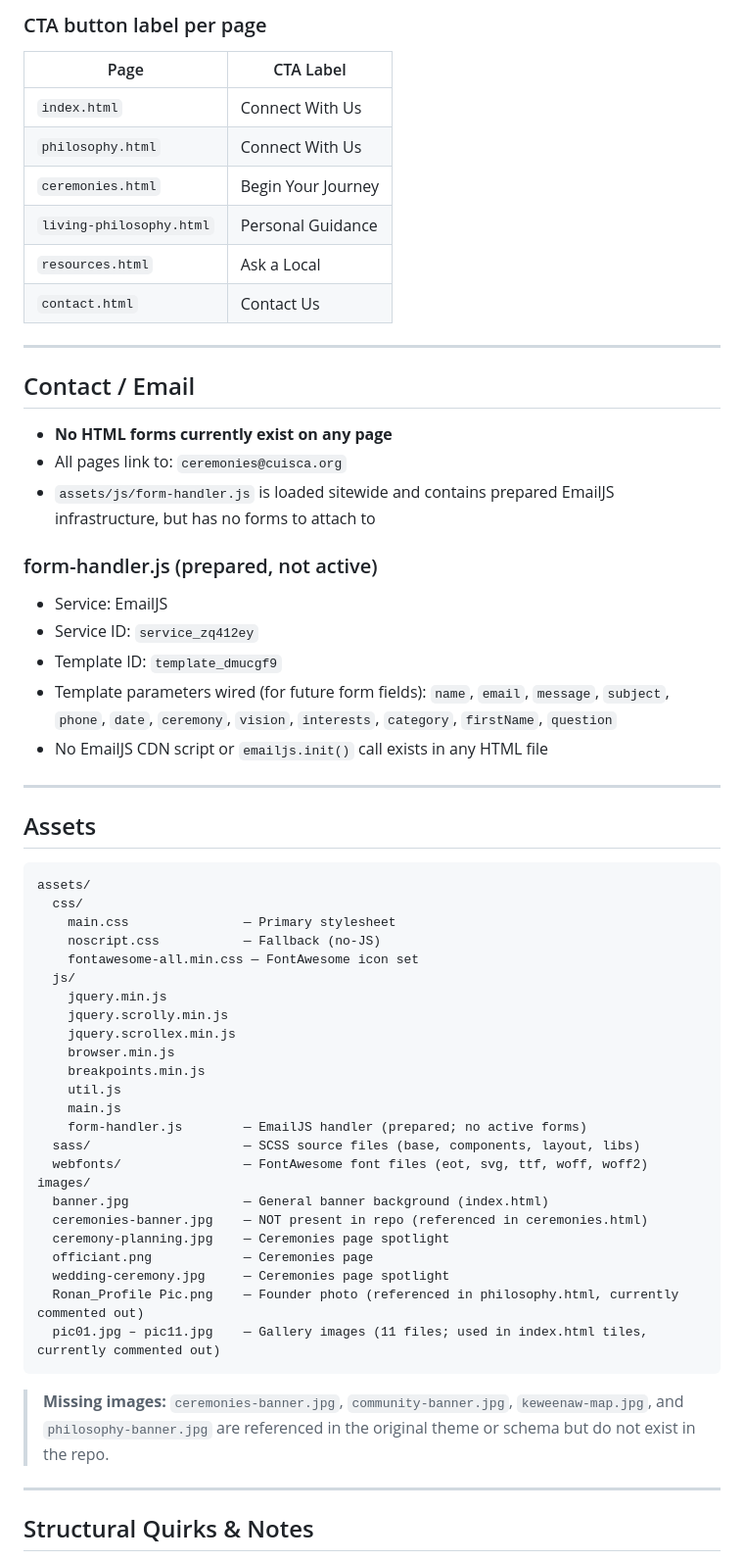
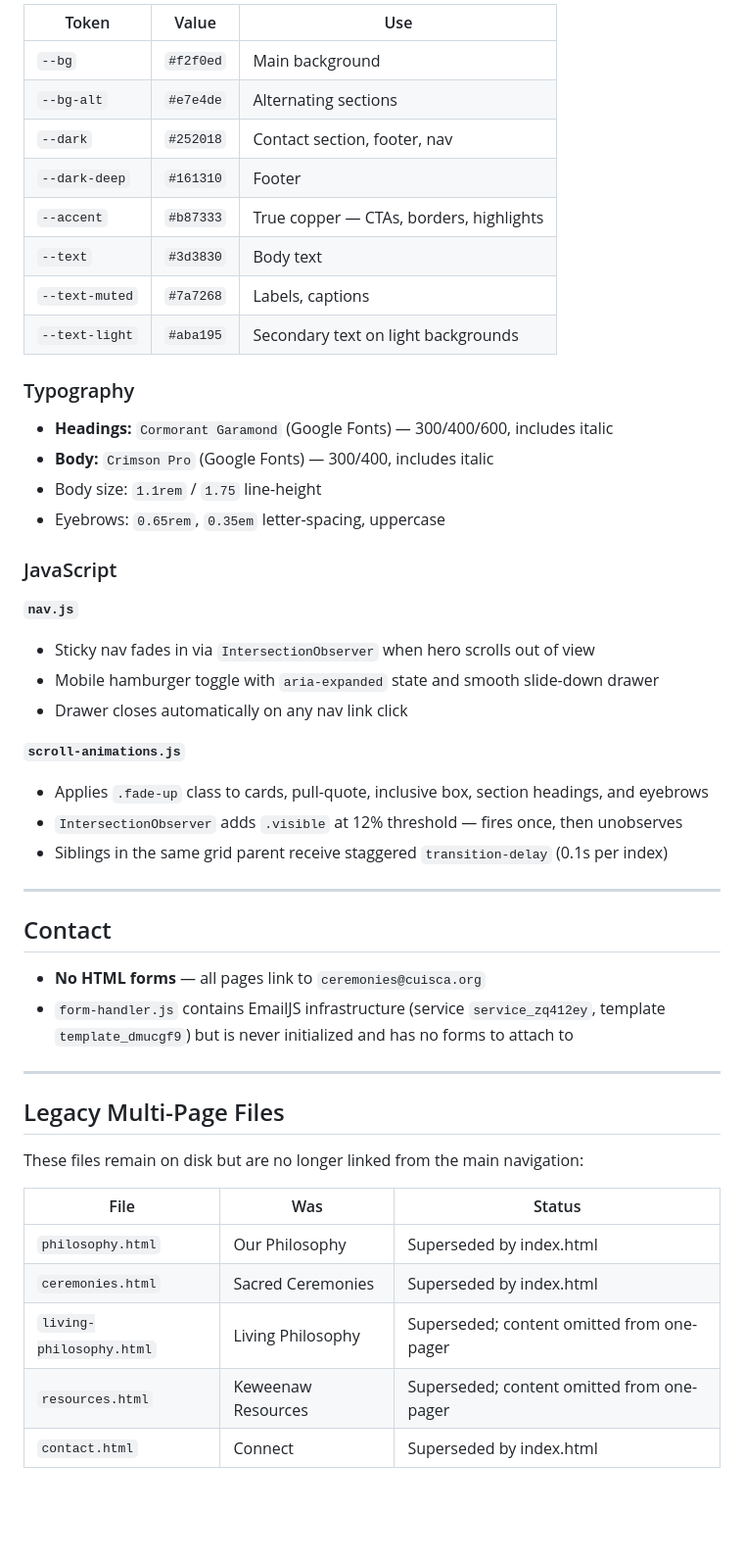
Before and after one commit to 12thwind/CuISCA-static, a Markdown page: SCHEMA.md, the part around one of its changes. Shown at 98% size. Drawn GitHub-style; blank space fills up the shorter version.

````diff
--- a/SCHEMA.md
+++ b/SCHEMA.md
@@ -53,65 +77,52 @@ Standard order (all pages except `index.html`):
 
-### CTA button label per page
+| Token | Value | Use |
+|---|---|---|
+| `--bg` | `#f2f0ed` | Main background |
+| `--bg-alt` | `#e7e4de` | Alternating sections |
+| `--dark` | `#252018` | Contact section, footer, nav |
+| `--dark-deep` | `#161310` | Footer |
+| `--accent` | `#b87333` | True copper — CTAs, borders, highlights |
+| `--text` | `#3d3830` | Body text |
+| `--text-muted` | `#7a7268` | Labels, captions |
+| `--text-light` | `#aba195` | Secondary text on light backgrounds |
 
-|Page                    |CTA Label         |
-|------------------------|------------------|
-|`index.html`            |Connect With Us   |
-|`philosophy.html`       |Connect With Us   |
-|`ceremonies.html`       |Begin Your Journey|
-|`living-philosophy.html`|Personal Guidance |
-|`resources.html`        |Ask a Local       |
-|`contact.html`          |Contact Us        |
+### Typography
 
------
+- **Headings:** `Cormorant Garamond` (Google Fonts) — 300/400/600, includes italic
+- **Body:** `Crimson Pro` (Google Fonts) — 300/400, includes italic
+- Body size: `1.1rem` / `1.75` line-height
+- Eyebrows: `0.65rem`, `0.35em` letter-spacing, uppercase
 
-## Contact / Email
+### JavaScript
 
-- **No HTML forms currently exist on any page**
-- All pages link to: `ceremonies@cuisca.org`
-- `assets/js/form-handler.js` is loaded sitewide and contains prepared EmailJS infrastructure, but has no forms to attach to
+**`nav.js`**
+- Sticky nav fades in via `IntersectionObserver` when hero scrolls out of view
+- Mobile hamburger toggle with `aria-expanded` state and smooth slide-down drawer
+- Drawer closes automatically on any nav link click
 
-### form-handler.js (prepared, not active)
+**`scroll-animations.js`**
+- Applies `.fade-up` class to cards, pull-quote, inclusive box, section headings, and eyebrows
+- `IntersectionObserver` adds `.visible` at 12% threshold — fires once, then unobserves
+- Siblings in the same grid parent receive staggered `transition-delay` (0.1s per index)
 
-- Service: EmailJS
-- Service ID: `service_zq412ey`
-- Template ID: `template_dmucgf9`
-- Template parameters wired (for future form fields): `name`, `email`, `message`, `subject`, `phone`, `date`, `ceremony`, `vision`, `interests`, `category`, `firstName`, `question`
-- No EmailJS CDN script or `emailjs.init()` call exists in any HTML file
+---
 
------
+## Contact
 
-## Assets
+- **No HTML forms** — all pages link to `ceremonies@cuisca.org`
+- `form-handler.js` contains EmailJS infrastructure (service `service_zq412ey`, template `template_dmucgf9`) but is never initialized and has no forms to attach to
 
-```
-assets/
-  css/
-    main.css               — Primary stylesheet
-    noscript.css           — Fallback (no-JS)
-    fontawesome-all.min.css — FontAwesome icon set
-  js/
-    jquery.min.js
-    jquery.scrolly.min.js
-    jquery.scrollex.min.js
-    browser.min.js
-    breakpoints.min.js
-    util.js
-    main.js
-    form-handler.js        — EmailJS handler (prepared; no active forms)
-  sass/                    — SCSS source files (base, components, layout, libs)
-  webfonts/                — FontAwesome font files (eot, svg, ttf, woff, woff2)
-images/
-  banner.jpg               — General banner background (index.html)
-  ceremonies-banner.jpg    — NOT present in repo (referenced in ceremonies.html)
-  ceremony-planning.jpg    — Ceremonies page spotlight
-  officiant.png            — Ceremonies page
-  wedding-ceremony.jpg     — Ceremonies page spotlight
-  Ronan_Profile Pic.png    — Founder photo (referenced in philosophy.html, currently commented out)
-  pic01.jpg – pic11.jpg    — Gallery images (11 files; used in index.html tiles, currently commented out)
-```
+---
 
-> **Missing images:** `ceremonies-banner.jpg`, `community-banner.jpg`, `keweenaw-map.jpg`, and `philosophy-banner.jpg` are referenced in the original theme or schema but do not exist in the repo.
+## Legacy Multi-Page Files
 
------
+These files remain on disk but are no longer linked from the main navigation:
 
-## Structural Quirks & Notes
+| File | Was | Status |
+|---|---|---|
+| `philosophy.html` | Our Philosophy | Superseded by index.html |
+| `ceremonies.html` | Sacred Ceremonies | Superseded by index.html |
+| `living-philosophy.html` | Living Philosophy | Superseded; content omitted from one-pager |
+| `resources.html` | Keweenaw Resources | Superseded; content omitted from one-pager |
+| `contact.html` | Connect | Superseded by index.html |
 
````
Also changed, not shown: other parts of SCHEMA.md (+66 -55 lines), 2 other files.
